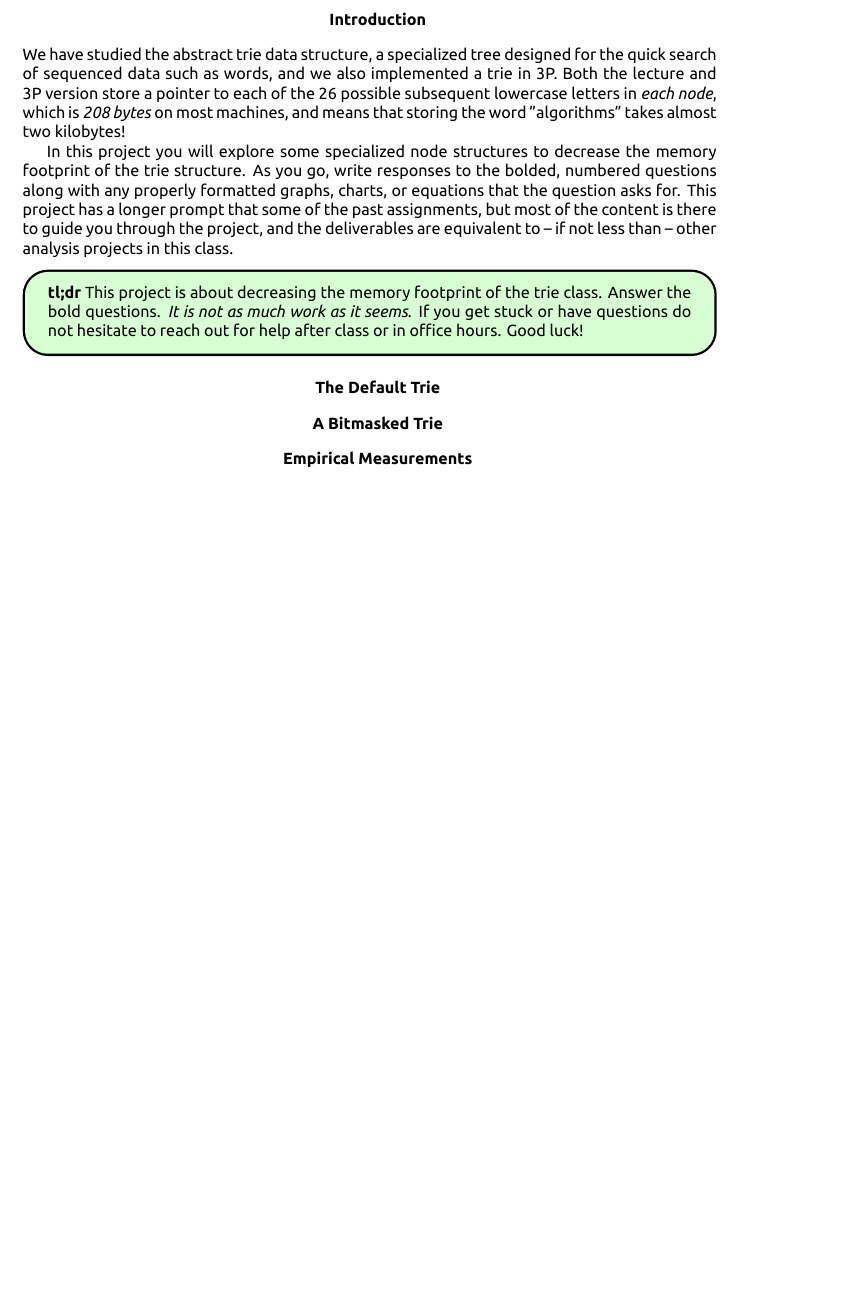
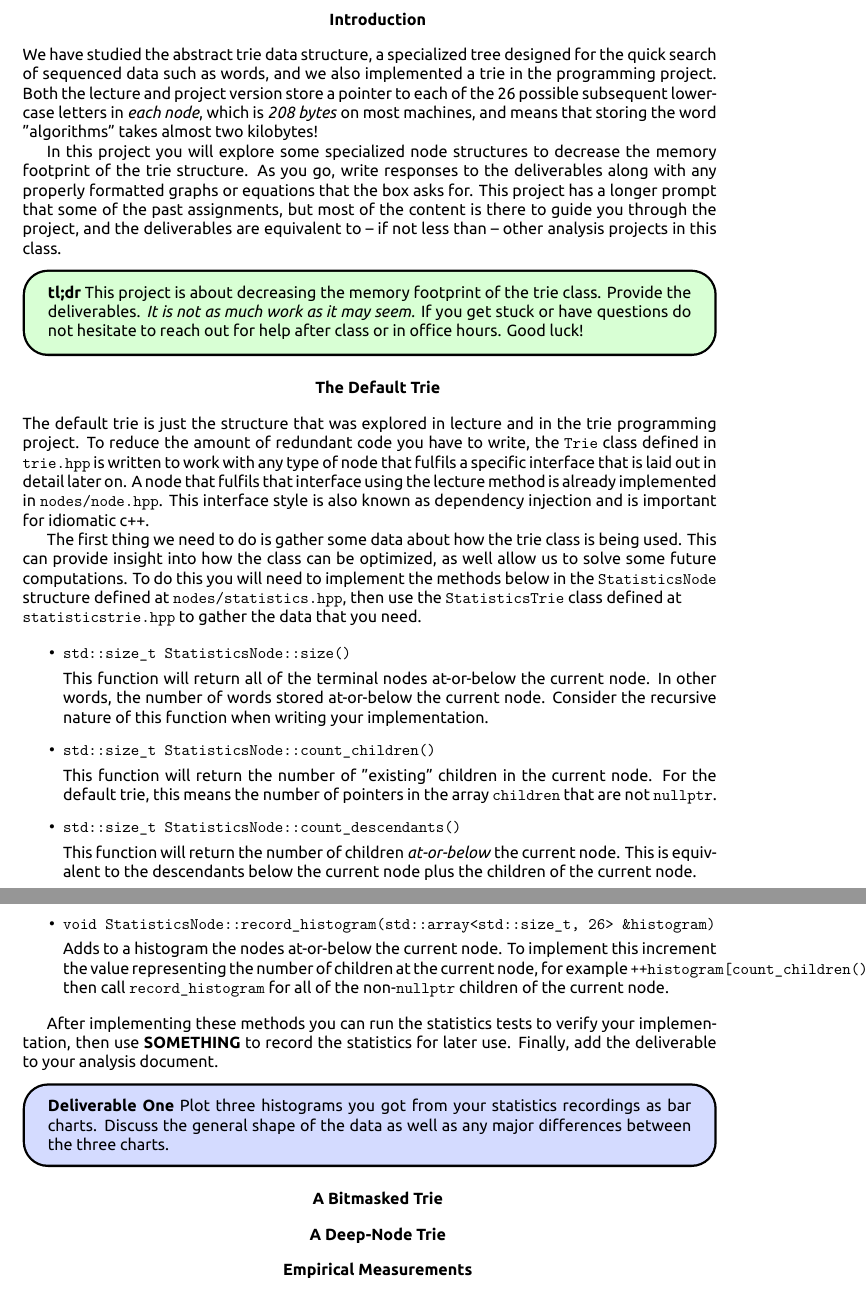
Before and after one commit to anastasiajsokol/TrieAdventure, a LaTeX document (docs/trie_adventure_prompt.tex): part of page 2 of 2 before the commit and two parts of pages 2 and 3 of 3 after it, the two joined at a grey line, cut so that both start at the same text, the shorter picture padded with empty space. The pictures show the PDF file docs/trie_adventure_prompt.pdf that the author committed with the source.

Commit message:
update prompt

```diff
--- a/docs/trie_adventure_prompt.tex
+++ b/docs/trie_adventure_prompt.tex
@@ -36,14 +36,42 @@
 
 \section{Introduction}
 
-We have studied the abstract trie data structure, a specialized tree designed for the quick search of sequenced data such as words, and we also implemented a trie in 3P. Both the lecture and 3P version store a pointer to each of the 26 possible subsequent lowercase letters in \textit{each node}, which is \textit{208 bytes} on most machines, and means that storing the word "algorithms" takes almost two kilobytes!
+We have studied the abstract trie data structure, a specialized tree designed for the quick search of sequenced data such as words, and we also implemented a trie in the programming project. Both the lecture and project version store a pointer to each of the 26 possible subsequent lowercase letters in \textit{each node}, which is \textit{208 bytes} on most machines, and means that storing the word "algorithms" takes almost two kilobytes!
 
-In this project you will explore some specialized node structures to decrease the memory footprint of the trie structure. As you go, write responses to the bolded, numbered questions along with any properly formatted graphs, charts, or equations that the question asks for. This project has a longer prompt that some of the past assignments, but most of the content is there to guide you through the project, and the deliverables are equivalent to -- if not less than -- other analysis projects in this class.
+In this project you will explore some specialized node structures to decrease the memory footprint of the trie structure. As you go, write responses to the deliverables along with any properly formatted graphs or equations that the box asks for. This project has a longer prompt that some of the past assignments, but most of the content is there to guide you through the project, and the deliverables are equivalent to -- if not less than -- other analysis projects in this class.
 
 \begin{tcolorbox}[colback=tldrbox, colframe=black, width=\textwidth, boxrule=0.5mm, arc=5mm, auto outer arc]
-        \textbf{tl;dr} This project is about decreasing the memory footprint of the trie class. Answer the bold questions. \textit{It is not as much work as it seems.} If you get stuck or have questions do not hesitate to reach out for help after class or in office hours. Good luck!
+        \textbf{tl;dr} This project is about decreasing the memory footprint of the trie class. Provide the deliverables. \textit{It is not as much work as it may seem.} If you get stuck or have questions do not hesitate to reach out for help after class or in office hours. Good luck!
 \end{tcolorbox}
 
 \section{The Default Trie}
 
+The default trie is just the structure that was explored in lecture and in the trie programming project. To reduce the amount of redundant code you have to write, the \verb|Trie| class defined in \verb|trie.hpp| is written to work with any type of node that fulfils a specific interface that is laid out in detail later on. A node that fulfils that interface using the lecture method is already implemented in \verb|nodes/node.hpp|. This interface style is also known as dependency injection and is important for idiomatic c++.
+
+The first thing we need to do is gather some data about how the trie class is being used. This can provide insight into how the class can be optimized, as well allow us to solve some future computations. To do this you will need to implement the methods below in the \verb|StatisticsNode| structure defined at \verb|nodes/statistics.hpp|, then use the \verb|StatisticsTrie| class defined at \\ \verb|statisticstrie.hpp| to gather the data that you need.
+
+\begin{itemize}
+    \item \verb|std::size_t StatisticsNode::size()|
+
+    This function will return all of the terminal nodes at-or-below the current node. In other words, the number of words stored at-or-below the current node. Consider the recursive nature of this function when writing your implementation.
+
+    \item \verb|std::size_t StatisticsNode::count_children()|
+
+    This function will return the number of "existing" children in the current node. For the default trie, this means the number of pointers in the array \verb|children| that are not \verb|nullptr|.
+
+    \item \verb|std::size_t StatisticsNode::count_descendants()|
+
+    This function will return the number of children \textit{at-or-below} the current node. This is equivalent to the descendants below the current node plus the children of the current node.
+
+    \item \verb|void StatisticsNode::record_histogram(std::array<std::size_t, 26> &histogram)|
+
+    Adds to a histogram the nodes at-or-below the current node. To implement this increment the value representing the number of children at the current node, for example \verb|++histogram[count_children()];|, then call \verb|record_histogram| for all of the non-\verb|nullptr| children of the current node.
+\end{itemize}
+
+After implementing these methods you can run the statistics tests to verify your implementation, then use \textbf{SOMETHING} to record the statistics for later use. Finally, add the deliverable to your analysis document.
+
+\begin{tcolorbox}[colback=infobox, colframe=black, width=\textwidth, boxrule=0.5mm, arc=5mm, auto outer arc]
+        \textbf{Deliverable One} Plot three histograms you got from your statistics recordings as bar charts. Discuss the general shape of the data as well as any major differences between the three charts.
+\end{tcolorbox}
+
 \section{A Bitmasked Trie}
```
Also changed, not shown: docs/trie_adventure_prompt.pdf, docs/trie_adventure_prompt.tex (2 more changed lines).
